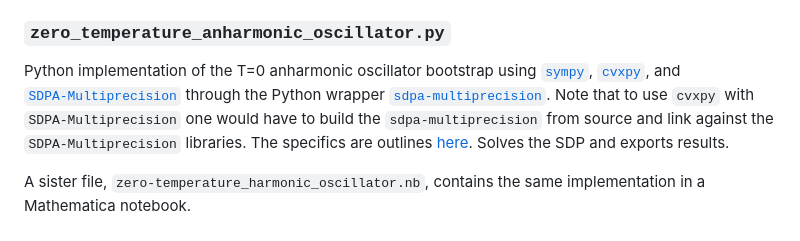
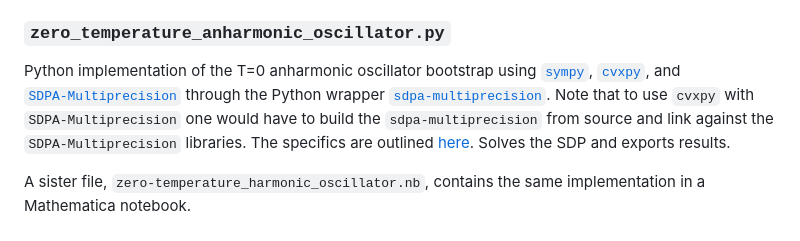
Before and after one commit to pripkand/master_thesis, a Markdown page: README.md, the part around the change. Drawn GitHub-style.

```diff
--- a/README.md
+++ b/README.md
@@ -15,7 +15,7 @@ Reads exported JSON data and generates plots.
 
 ### `zero_temperature_anharmonic_oscillator.py`
 Python implementation of the T=0 anharmonic oscillator bootstrap using  [`sympy`](https://www.sympy.org/), [`cvxpy`](https://www.cvxpy.org/), and
-[`SDPA-Multiprecision`](https://sdpa.sourceforge.net/) through the Python wrapper  [`sdpa-multiprecision`](https://github.com/sdpa-python/sdpa-python). Note that to use `cvxpy` with `SDPA-Multiprecision` one would have to build the `sdpa-multiprecision` from source and link against the `SDPA-Multiprecision` libraries. The specifics are outlines [here](https://sdpa-python.github.io/docs/installation/).
+[`SDPA-Multiprecision`](https://sdpa.sourceforge.net/) through the Python wrapper  [`sdpa-multiprecision`](https://github.com/sdpa-python/sdpa-python). Note that to use `cvxpy` with `SDPA-Multiprecision` one would have to build the `sdpa-multiprecision` from source and link against the `SDPA-Multiprecision` libraries. The specifics are outlined [here](https://sdpa-python.github.io/docs/installation/).
 Solves the SDP and exports results.
 
 A sister file, `zero-temperature_harmonic_oscillator.nb`, contains the same implementation in a Mathematica notebook.
```
